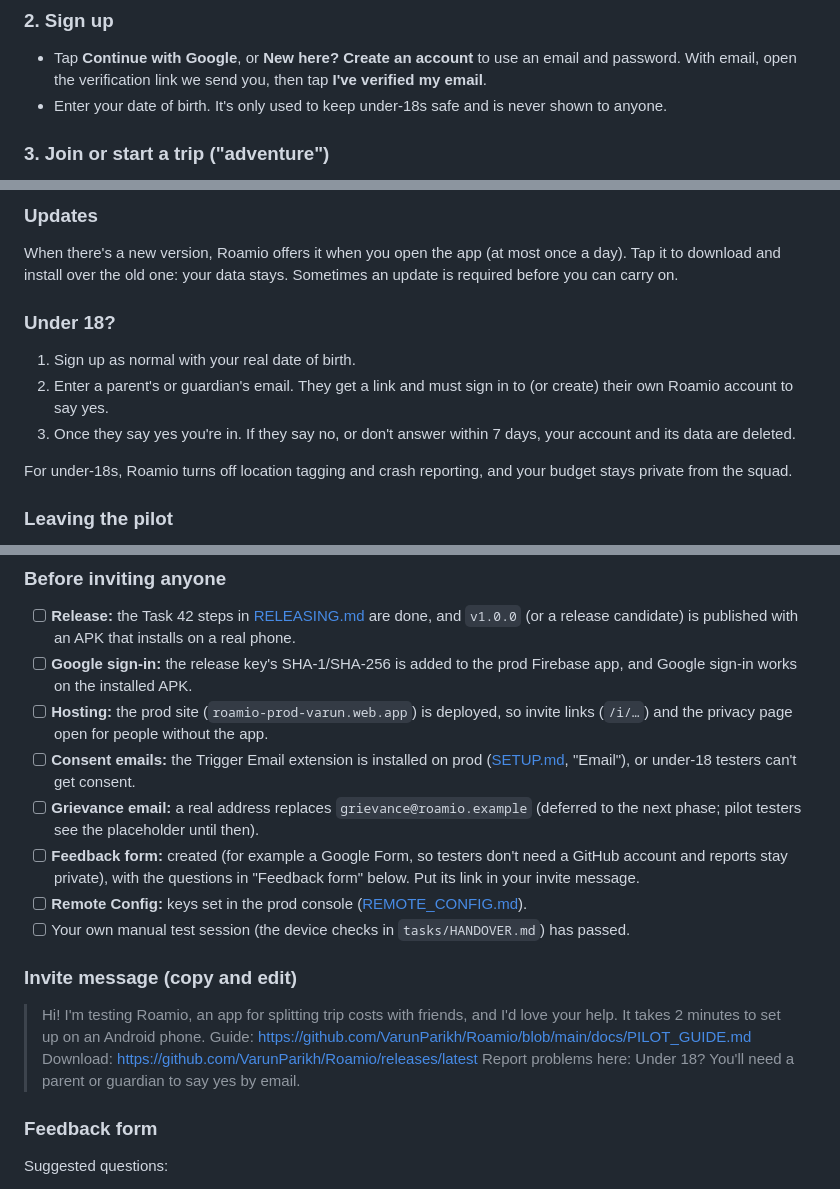
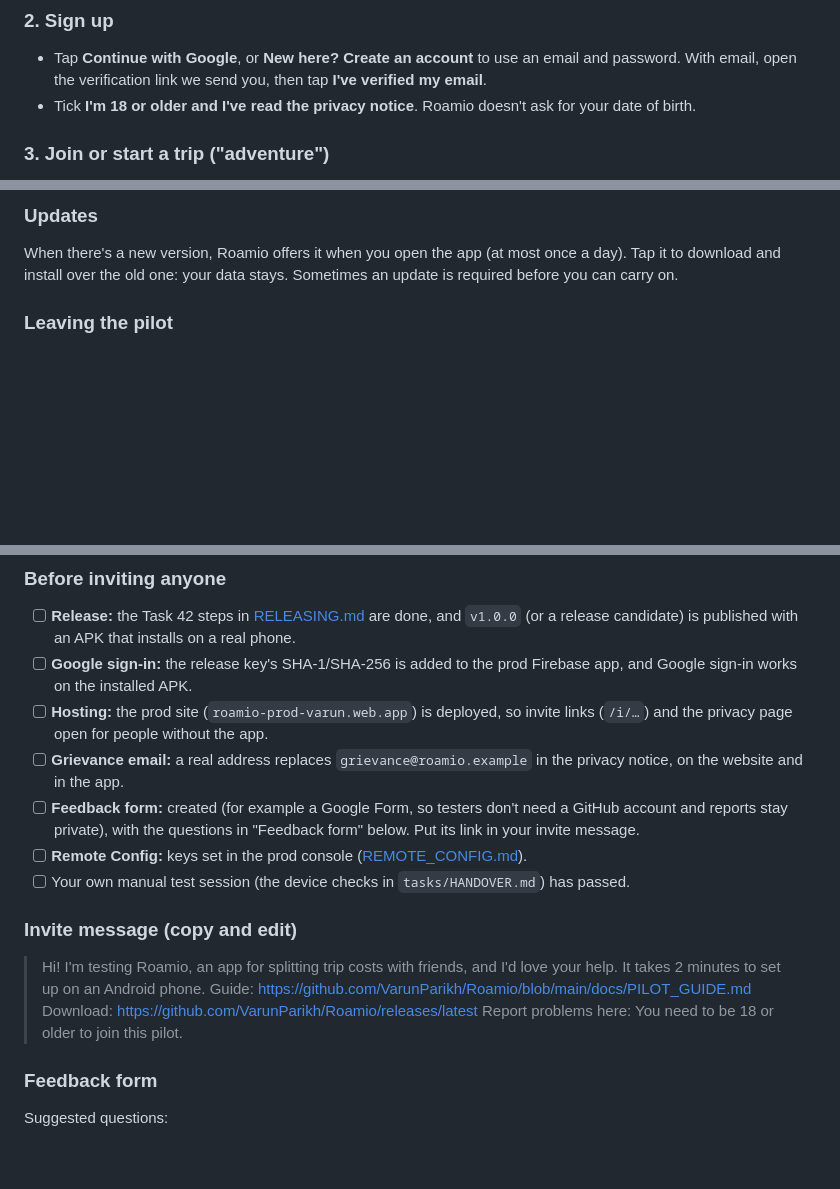
Before and after one commit to VarunParikh/Roamio, a Markdown page: docs/PILOT_GUIDE.md, 3 parts joined by grey strips. GitHub-like rendering; blank space fills up the shorter version.

Commit message:
Pilot guide: adults only, with no date of birth (#123)
It still described the under-18 and date-of-birth steps hidden for the pilot
by the owner's decision in #64.

Co-authored-by: Claude Opus 5.5 <noreply@anthropic.com>

```diff
--- a/docs/PILOT_GUIDE.md
+++ b/docs/PILOT_GUIDE.md
@@ -38,8 +37,8 @@ changing any security settings.
 - Tap **Continue with Google**, or **New here? Create an account** to use an
   email and password. With email, open the verification link we send you,
   then tap **I've verified my email**.
-- Enter your date of birth. It's only used to keep under-18s safe and is
-  never shown to anyone.
+- Tick **I'm 18 or older and I've read the privacy notice**. Roamio doesn't
+  ask for your date of birth.
 
 ### 3. Join or start a trip ("adventure")
 - **Got an invite link?** Open it on your phone, or copy it and tap **Have
@@ -77,16 +75,6 @@ in the form and the owner will deal with it first.
 When there's a new version, Roamio offers it when you open the app (at most
 once a day). Tap it to download and install over the old one: your data
 stays. Sometimes an update is required before you can carry on.
-
-### Under 18?
-1. Sign up as normal with your real date of birth.
-2. Enter a parent's or guardian's email. They get a link and must sign in
-   to (or create) their own Roamio account to say yes.
-3. Once they say yes you're in. If they say no, or don't answer within 7
-   days, your account and its data are deleted.
-
-For under-18s, Roamio turns off location tagging and crash reporting, and
-your budget stays private from the squad.
 
 ### Leaving the pilot
 **You → Privacy centre → Delete my account** removes your profile, photos
@@ -108,10 +96,8 @@ or complaints go to the grievance contact listed there.
   Firebase app, and Google sign-in works on the installed APK.
 - [ ] **Hosting:** the prod site (`roamio-prod-varun.web.app`) is deployed, so
   invite links (`/i/…`) and the privacy page open for people without the app.
-- [ ] **Consent emails:** the Trigger Email extension is installed on prod
-  ([SETUP.md](SETUP.md), "Email"), or under-18 testers can't get consent.
 - [ ] **Grievance email:** a real address replaces `grievance@roamio.example`
-  (deferred to the next phase; pilot testers see the placeholder until then).
+  in the privacy notice, on the website and in the app.
 - [ ] **Feedback form:** created (for example a Google Form, so testers don't
   need a GitHub account and reports stay private), with the questions in
   "Feedback form" below. Put its link in your invite message.
@@ -125,7 +111,7 @@ or complaints go to the grievance contact listed there.
 > Guide: https://github.com/VarunParikh/Roamio/blob/main/docs/PILOT_GUIDE.md
 > Download: https://github.com/VarunParikh/Roamio/releases/latest
 > Report problems here: <feedback form link>
-> Under 18? You'll need a parent or guardian to say yes by email.
+> You need to be 18 or older to join this pilot.
 
 ### Feedback form
 Suggested questions:
```
Also changed, not shown: other parts of docs/PILOT_GUIDE.md (+2 -4 lines).
